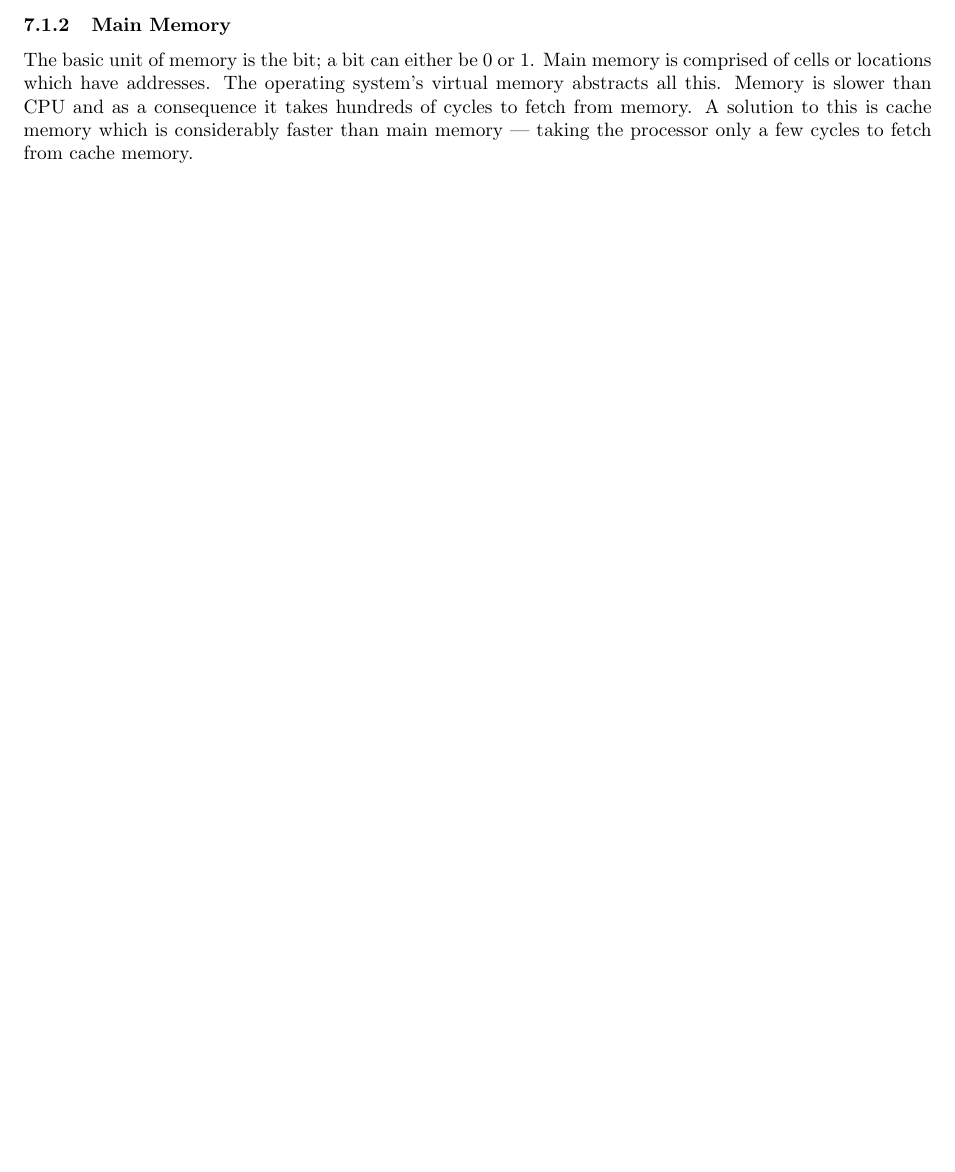
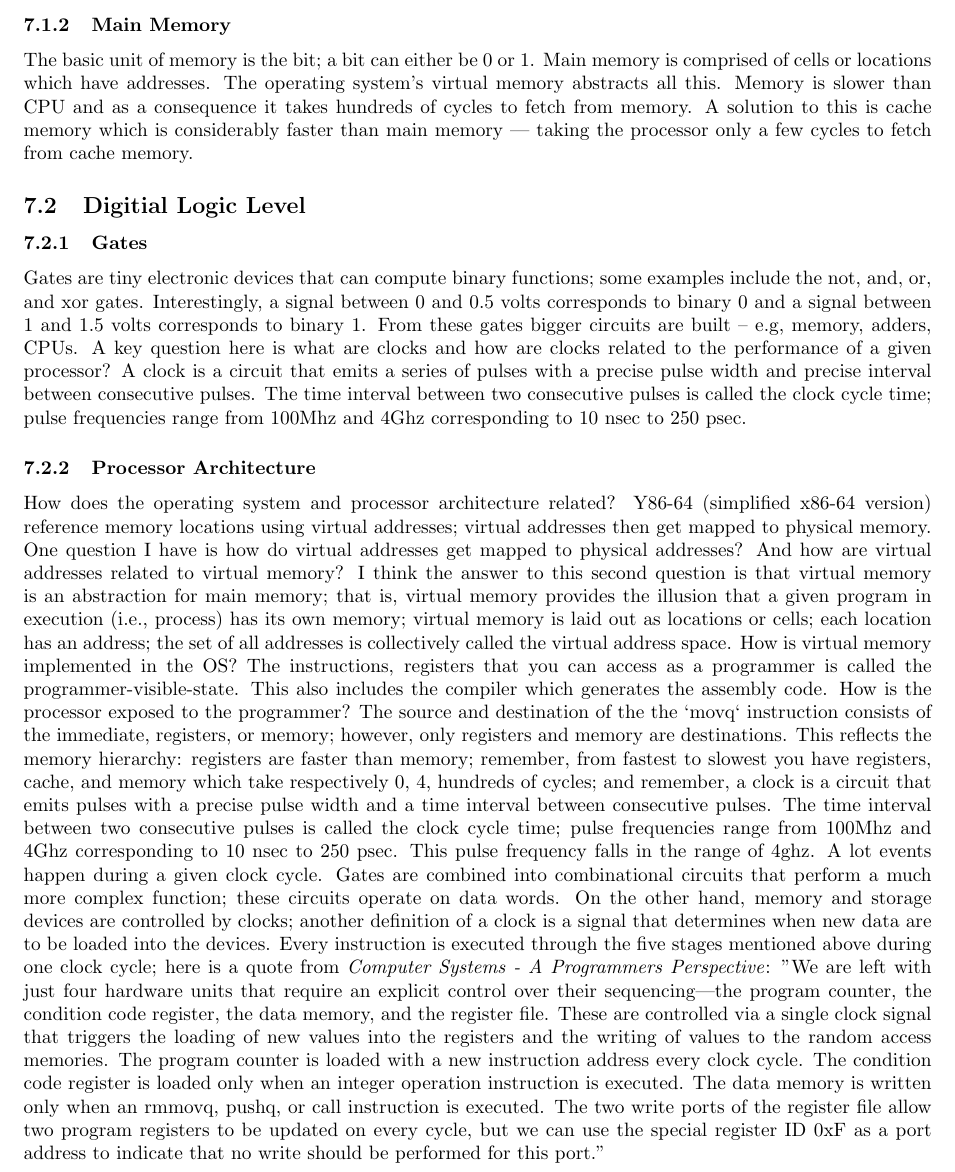
Before and after one commit to Jobhdez/CS-digest, a LaTeX paper (csnotes.tex): part of page 8 of 8, cut so that both start at the same text, the shorter picture padded with empty space. Compiled offline with pdfLaTeX.

Commit message:
Update csnotes.tex

```diff
--- a/csnotes.tex
+++ b/csnotes.tex
@@ -300,4 +300,10 @@ Instruction level parallelism is a process whereby the processor executes more i
 \subsubsection{Main Memory}
 The basic unit of memory is the bit; a bit can either be 0 or 1. Main memory is comprised of cells or locations which have addresses. The operating system's virtual memory abstracts all this. Memory is slower than CPU and as a consequence it takes hundreds of cycles to fetch from memory. A solution to this is cache memory which is considerably faster than main memory --- taking the processor only a few cycles to fetch from cache memory.
 
+\subsection{Digitial Logic Level}
+\subsubsection{Gates}
+Gates are tiny electronic devices that can compute binary functions; some examples include the not, and, or, and xor gates. Interestingly, a signal between 0 and 0.5 volts corresponds to binary 0 and a signal between 1 and 1.5 volts corresponds to binary 1. From these gates bigger circuits are built -- e.g, memory, adders, CPUs. A key question here is what are clocks and how are clocks related to the performance of a given processor? A clock is a circuit that emits a series of pulses with a precise pulse width and precise interval between consecutive pulses. The time interval between two consecutive pulses is called the clock cycle time; pulse frequencies range from 100Mhz and 4Ghz corresponding to 10 nsec to 250 psec.
+
+\subsubsection{Processor Architecture}
+How does the operating system and processor architecture related? Y86-64 (simplified x86-64 version) reference memory locations using virtual addresses; virtual addresses then get mapped to physical memory. One question I have is how do virtual addresses get mapped to physical addresses? And how are virtual addresses related to virtual memory? I think the answer to this second question is that virtual memory is an abstraction for main memory; that is, virtual memory provides the illusion that a given program in execution (i.e., process) has its own memory; virtual memory is laid out as locations or cells; each location has an address; the set of all addresses is collectively called the virtual address space. How is virtual memory implemented in the OS?  The instructions, registers that you can access as a programmer is called the programmer-visible-state. This also includes the compiler which generates the assembly code. How is the processor exposed to the programmer? The source and destination of the the `movq` instruction consists of the immediate, registers, or memory; however, only registers and memory are destinations. This reflects the memory hierarchy: registers are faster than memory; remember, from fastest to slowest you have registers, cache, and memory which take respectively 0, 4, hundreds of cycles; and remember, a clock is a circuit that emits pulses with a precise pulse width and a time interval between consecutive pulses. The time interval between two consecutive pulses is called the clock cycle time; pulse frequencies range from 100Mhz and 4Ghz corresponding to 10 nsec to 250 psec. This pulse frequency falls in the range of 4ghz. A lot events happen during a given clock cycle. Gates are combined into combinational circuits that perform a much more complex function; these circuits operate on data words. On the other hand, memory and storage devices are controlled by clocks; another definition of a clock is a signal that determines when new data are to be loaded into the devices. Every instruction is executed through the five stages mentioned above during one clock cycle; here is a quote from \textit{Computer Systems - A Programmers Perspective}: "We are left with just four hardware units that require an explicit control over their sequencing—the program counter, the condition code register, the data memory, and the register file. These are controlled via a single clock signal that triggers the loading of new values into the registers and the writing of values to the random access memories. The program counter is loaded with a new instruction address every clock cycle. The condition code register is loaded only when an integer operation instruction is executed. The data memory is written only when an rmmovq, pushq, or call instruction is executed. The two write ports of the register file allow two program registers to be updated on every cycle, but we can use the special register ID 0xF as a port address to indicate that no write should be performed for this port."
 \end{document}
```
